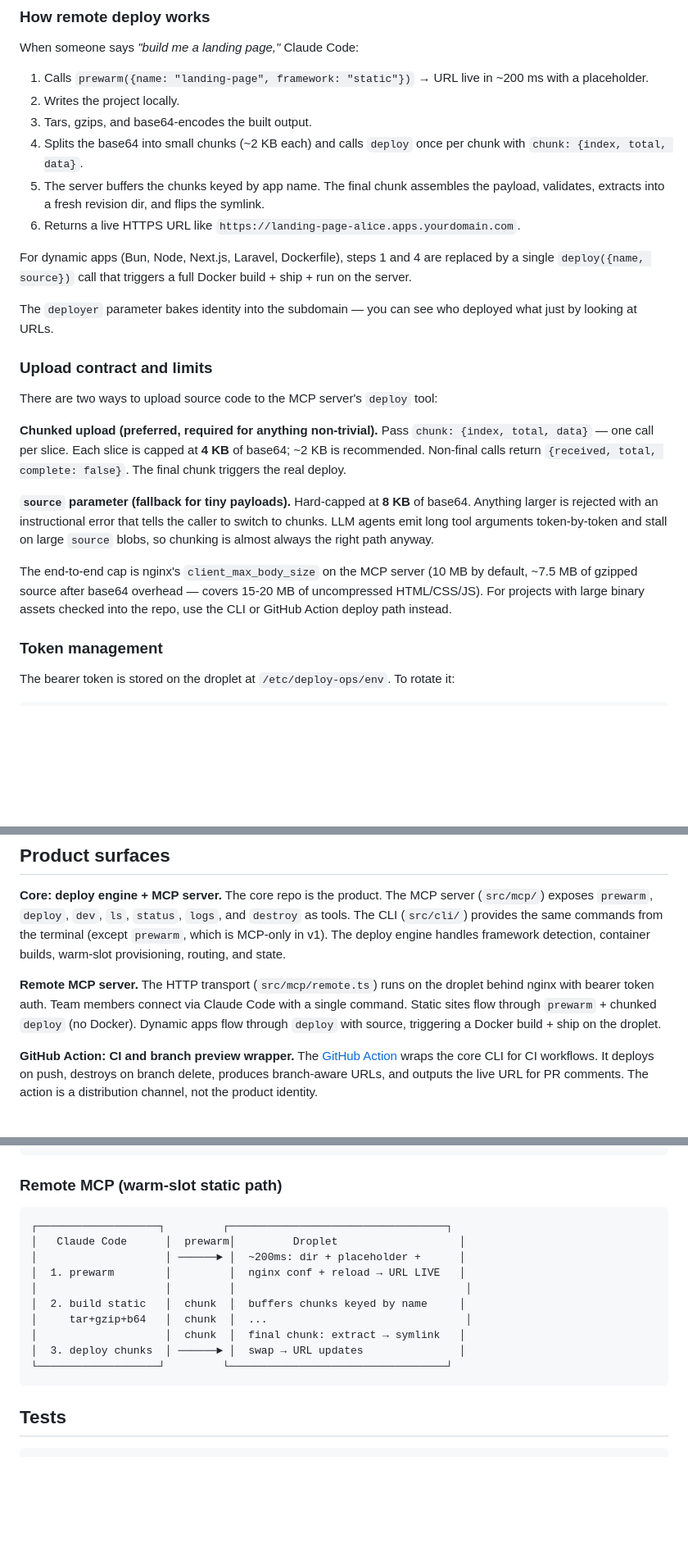
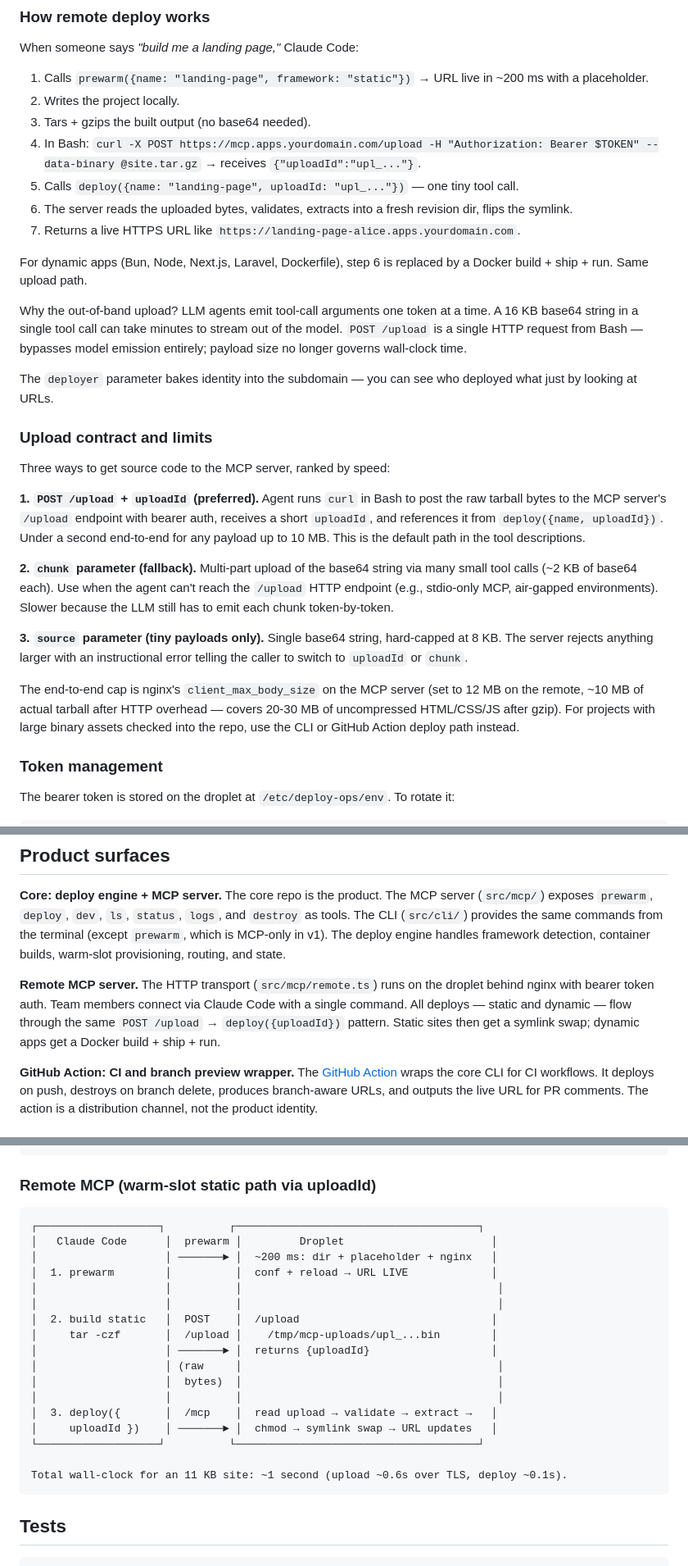
Before and after one commit to dovuofficial/dovu-app-paas, a Markdown page: README.md, 3 parts joined by grey strips. Shown at 82% size. Drawn GitHub-style; blank space fills up the shorter version.

Commit message:
README: lead with POST /upload as the preferred deploy path

````diff
--- a/README.md
+++ b/README.md
@@ -52,24 +53,29 @@ When someone says *"build me a landing page,"* Claude Code:
 
 1. Calls `prewarm({name: "landing-page", framework: "static"})` → URL live in ~200 ms with a placeholder.
 2. Writes the project locally.
-3. Tars, gzips, and base64-encodes the built output.
-4. Splits the base64 into small chunks (~2 KB each) and calls `deploy` once per chunk with `chunk: {index, total, data}`.
-5. The server buffers the chunks keyed by app name. The final chunk assembles the payload, validates, extracts into a fresh revision dir, and flips the symlink.
-6. Returns a live HTTPS URL like `https://landing-page-alice.apps.yourdomain.com`.
+3. Tars + gzips the built output (no base64 needed).
+4. In Bash: `curl -X POST https://mcp.apps.yourdomain.com/upload -H "Authorization: Bearer $TOKEN" --data-binary @site.tar.gz` → receives `{"uploadId":"upl_..."}`.
+5. Calls `deploy({name: "landing-page", uploadId: "upl_..."})` — one tiny tool call.
+6. The server reads the uploaded bytes, validates, extracts into a fresh revision dir, flips the symlink.
+7. Returns a live HTTPS URL like `https://landing-page-alice.apps.yourdomain.com`.
 
-For dynamic apps (Bun, Node, Next.js, Laravel, Dockerfile), steps 1 and 4 are replaced by a single `deploy({name, source})` call that triggers a full Docker build + ship + run on the server.
+For dynamic apps (Bun, Node, Next.js, Laravel, Dockerfile), step 6 is replaced by a Docker build + ship + run. Same upload path.
+
+Why the out-of-band upload? LLM agents emit tool-call arguments one token at a time. A 16 KB base64 string in a single tool call can take minutes to stream out of the model. `POST /upload` is a single HTTP request from Bash — bypasses model emission entirely; payload size no longer governs wall-clock time.
 
 The `deployer` parameter bakes identity into the subdomain — you can see who deployed what just by looking at URLs.
 
 ### Upload contract and limits
 
-There are two ways to upload source code to the MCP server's `deploy` tool:
+Three ways to get source code to the MCP server, ranked by speed:
 
-**Chunked upload (preferred, required for anything non-trivial).** Pass `chunk: {index, total, data}` — one call per slice. Each slice is capped at **4 KB** of base64; ~2 KB is recommended. Non-final calls return `{received, total, complete: false}`. The final chunk triggers the real deploy.
+**1. `POST /upload` + `uploadId` (preferred).** Agent runs `curl` in Bash to post the raw tarball bytes to the MCP server's `/upload` endpoint with bearer auth, receives a short `uploadId`, and references it from `deploy({name, uploadId})`. Under a second end-to-end for any payload up to 10 MB. This is the default path in the tool descriptions.
 
-**`source` parameter (fallback for tiny payloads).** Hard-capped at **8 KB** of base64. Anything larger is rejected with an instructional error that tells the caller to switch to chunks. LLM agents emit long tool arguments token-by-token and stall on large `source` blobs, so chunking is almost always the right path anyway.
+**2. `chunk` parameter (fallback).** Multi-part upload of the base64 string via many small tool calls (~2 KB of base64 each). Use when the agent can't reach the `/upload` HTTP endpoint (e.g., stdio-only MCP, air-gapped environments). Slower because the LLM still has to emit each chunk token-by-token.
 
-The end-to-end cap is nginx's `client_max_body_size` on the MCP server (10 MB by default, ~7.5 MB of gzipped source after base64 overhead — covers 15-20 MB of uncompressed HTML/CSS/JS). For projects with large binary assets checked into the repo, use the CLI or GitHub Action deploy path instead.
+**3. `source` parameter (tiny payloads only).** Single base64 string, hard-capped at 8 KB. The server rejects anything larger with an instructional error telling the caller to switch to `uploadId` or `chunk`.
+
+The end-to-end cap is nginx's `client_max_body_size` on the MCP server (set to 12 MB on the remote, ~10 MB of actual tarball after HTTP overhead — covers 20-30 MB of uncompressed HTML/CSS/JS after gzip). For projects with large binary assets checked into the repo, use the CLI or GitHub Action deploy path instead.
 
 ### Token management
 
@@ -123,7 +129,7 @@ See [`harness/`](harness/) for the runner, task matrix, and reports. See [issues
 
 **Core: deploy engine + MCP server.** The core repo is the product. The MCP server (`src/mcp/`) exposes `prewarm`, `deploy`, `dev`, `ls`, `status`, `logs`, and `destroy` as tools. The CLI (`src/cli/`) provides the same commands from the terminal (except `prewarm`, which is MCP-only in v1). The deploy engine handles framework detection, container builds, warm-slot provisioning, routing, and state.
 
-**Remote MCP server.** The HTTP transport (`src/mcp/remote.ts`) runs on the droplet behind nginx with bearer token auth. Team members connect via Claude Code with a single command. Static sites flow through `prewarm` + chunked `deploy` (no Docker). Dynamic apps flow through `deploy` with source, triggering a Docker build + ship on the droplet.
+**Remote MCP server.** The HTTP transport (`src/mcp/remote.ts`) runs on the droplet behind nginx with bearer token auth. Team members connect via Claude Code with a single command. All deploys — static and dynamic — flow through the same `POST /upload` → `deploy({uploadId})` pattern. Static sites then get a symlink swap; dynamic apps get a Docker build + ship + run.
 
 **GitHub Action: CI and branch preview wrapper.** The [GitHub Action](action.yml) wraps the core CLI for CI workflows. It deploys on push, destroys on branch delete, produces branch-aware URLs, and outputs the live URL for PR comments. The action is a distribution channel, not the product identity.
 
@@ -263,19 +279,26 @@ The deploy engine auto-detects runtime, framework, entrypoint, and port from you
 └───────────────────┘         └──────────────────────────────┘
 ```
 
-### Remote MCP (warm-slot static path)
+### Remote MCP (warm-slot static path via uploadId)
 
 ```
-┌───────────────────┐         ┌──────────────────────────────────┐
-│   Claude Code      │  prewarm│         Droplet                   │
-│                    │ ──────► │  ~200ms: dir + placeholder +      │
-│  1. prewarm        │         │  nginx conf + reload → URL LIVE   │
-│                    │         │                                    │
-│  2. build static   │  chunk  │  buffers chunks keyed by name     │
-│     tar+gzip+b64   │  chunk  │  ...                               │
-│                    │  chunk  │  final chunk: extract → symlink   │
-│  3. deploy chunks  │ ──────► │  swap → URL updates               │
-└───────────────────┘         └──────────────────────────────────┘
+┌───────────────────┐          ┌──────────────────────────────────────┐
+│   Claude Code      │  prewarm │         Droplet                       │
+│                    │ ───────► │  ~200 ms: dir + placeholder + nginx   │
+│  1. prewarm        │          │  conf + reload → URL LIVE             │
+│                    │          │                                        │
+│                    │          │                                        │
+│  2. build static   │  POST    │  /upload                              │
+│     tar -czf       │  /upload │    /tmp/mcp-uploads/upl_...bin        │
+│                    │ ───────► │  returns {uploadId}                   │
+│                    │ (raw     │                                        │
+│                    │  bytes)  │                                        │
+│                    │          │                                        │
+│  3. deploy({       │  /mcp    │  read upload → validate → extract →   │
+│     uploadId })    │ ───────► │  chmod → symlink swap → URL updates   │
+└───────────────────┘          └──────────────────────────────────────┘
+
+Total wall-clock for an 11 KB site: ~1 second (upload ~0.6s over TLS, deploy ~0.1s).
 ```
 
 ## Tests
````
Also changed, not shown: other parts of README.md (+18 -7 lines).
